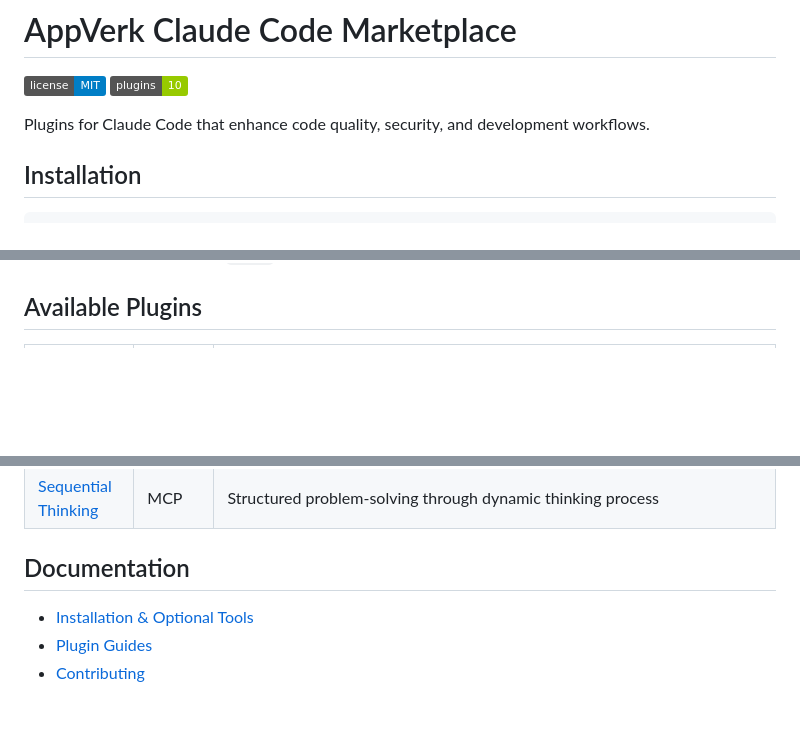
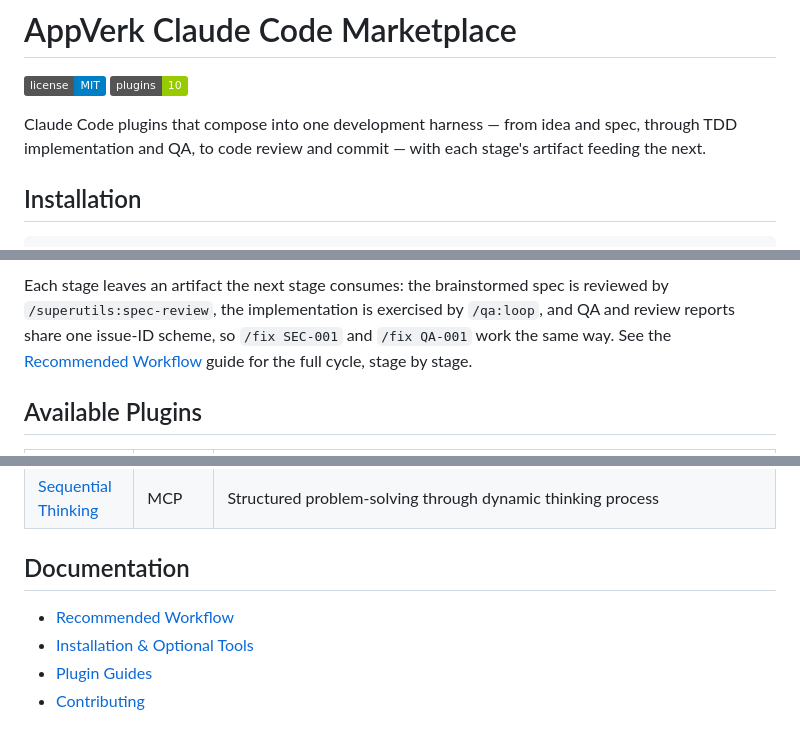
Before and after one commit to AppVerk/av-marketplace, a Markdown page: README.md, 3 parts joined by grey strips. GitHub-like rendering; badges without logos; blank space fills up the shorter version.

Commit message:
docs(readme): surface the workflow harness in the README

```diff
--- a/README.md
+++ b/README.md
@@ -3,7 +3,7 @@
 [![MIT License](https://img.shields.io/badge/license-MIT-blue.svg)](LICENSE)
 [![Plugins](https://img.shields.io/badge/plugins-10-green.svg)](#available-plugins)
 
-Plugins for Claude Code that enhance code quality, security, and development workflows.
+Claude Code plugins that compose into one development harness — from idea and spec, through TDD implementation and QA, to code review and commit — with each stage's artifact feeding the next.
 
 ## Installation
 
@@ -15,3 +30,4 @@ After installation, verify with `/help` — you should see the new commands list
+Each stage leaves an artifact the next stage consumes: the brainstormed spec is reviewed by `/superutils:spec-review`, the implementation is exercised by `/qa:loop`, and QA and review reports share one issue-ID scheme, so `/fix SEC-001` and `/fix QA-001` work the same way. See the [Recommended Workflow](docs/workflow.md) guide for the full cycle, stage by stage.
 
 ## Available Plugins
 
@@ -30,6 +46,7 @@ After installation, verify with `/help` — you should see the new commands list
 
 ## Documentation
 
+- [Recommended Workflow](docs/workflow.md)
 - [Installation & Optional Tools](docs/installation.md)
 - [Plugin Guides](docs/plugins/)
 - [Contributing](docs/contributing.md)
```
Also changed, not shown: other parts of README.md (+15 -0 lines).
